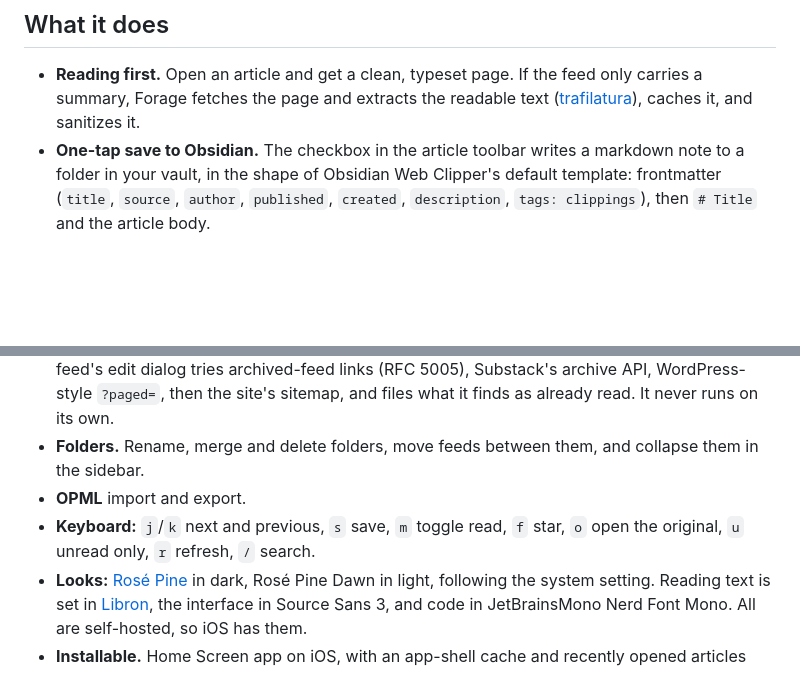
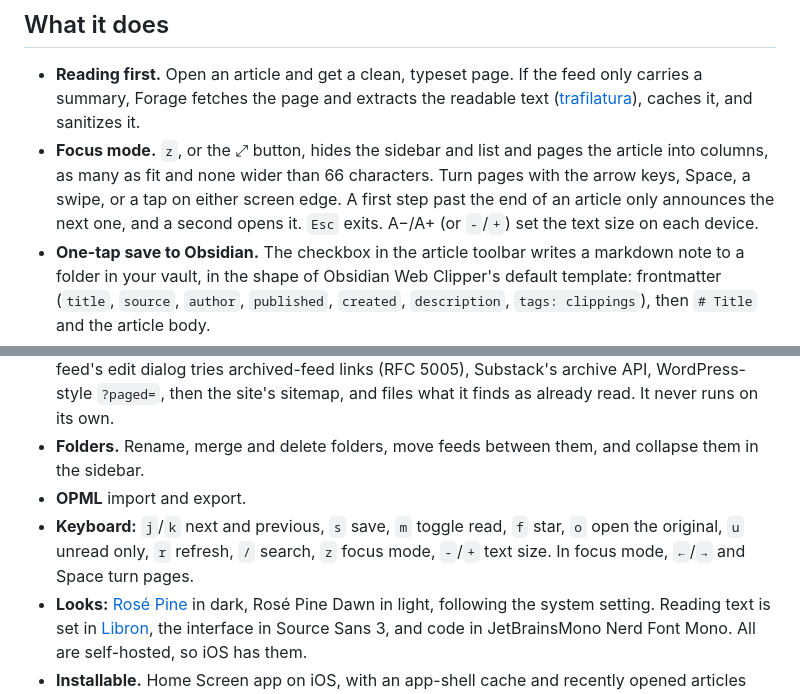
Before and after one commit to douglangille/forage, a Markdown page: README.md, 2 parts joined by grey strips. GitHub-like rendering; blank space fills up the shorter version.

Commit message:
README: document focus mode, text size and their keys

```diff
--- a/README.md
+++ b/README.md
@@ -19,6 +19,7 @@ Not affiliated with Obsidian, Readwise or any feed service.
 ## What it does
 
 - **Reading first.** Open an article and get a clean, typeset page. If the feed only carries a summary, Forage fetches the page and extracts the readable text ([trafilatura](https://github.com/adbar/trafilatura)), caches it, and sanitizes it.
+- **Focus mode.** `z`, or the ⤢ button, hides the sidebar and list and pages the article into columns, as many as fit and none wider than 66 characters. Turn pages with the arrow keys, Space, a swipe, or a tap on either screen edge. A first step past the end of an article only announces the next one, and a second opens it. `Esc` exits. A−/A+ (or `-`/`+`) set the text size on each device.
 - **One-tap save to Obsidian.** The checkbox in the article toolbar writes a markdown note to a folder in your vault, in the shape of Obsidian Web Clipper's default template: frontmatter (`title`, `source`, `author`, `published`, `created`, `description`, `tags: clippings`), then `# Title` and the article body.
 - **Optional commit and push.** If the vault is a git checkout, a save can also commit just that file and push it, so phones and other machines pick it up through whatever git sync you already use.
 - **Settings in the app.** Inbox folder, commit-and-push, author style and refresh interval are set from a gear button, with no config file.
@@ -26,7 +27,7 @@ Not affiliated with Obsidian, Readwise or any feed service.
 - **Older articles on demand.** Feeds only carry their latest handful. "Fetch older articles" in a feed's edit dialog tries archived-feed links (RFC 5005), Substack's archive API, WordPress-style `?paged=`, then the site's sitemap, and files what it finds as already read. It never runs on its own.
 - **Folders.** Rename, merge and delete folders, move feeds between them, and collapse them in the sidebar.
 - **OPML** import and export.
-- **Keyboard:** `j`/`k` next and previous, `s` save, `m` toggle read, `f` star, `o` open the original, `u` unread only, `r` refresh, `/` search.
+- **Keyboard:** `j`/`k` next and previous, `s` save, `m` toggle read, `f` star, `o` open the original, `u` unread only, `r` refresh, `/` search, `z` focus mode, `-`/`+` text size. In focus mode, `←`/`→` and Space turn pages.
 - **Looks:** [Rosé Pine](https://rosepinetheme.com) in dark, Rosé Pine Dawn in light, following the system setting. Reading text is set in [Libron](https://github.com/nicoverbruggen/libron), the interface in Source Sans 3, and code in JetBrainsMono Nerd Font Mono. All are self-hosted, so iOS has them.
 - **Installable.** Home Screen app on iOS, with an app-shell cache and recently opened articles available offline.
 
```
